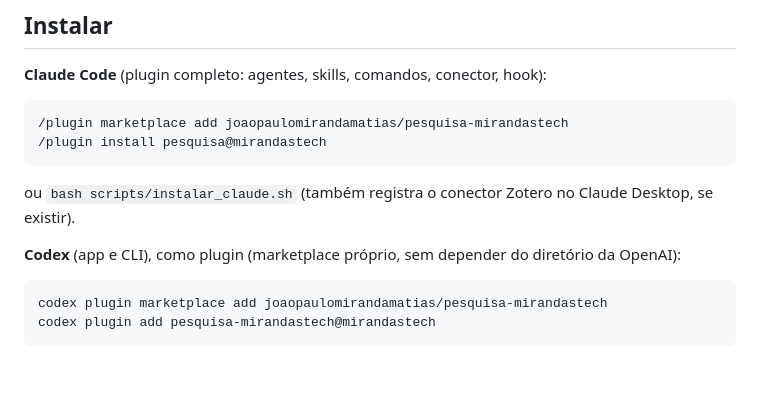
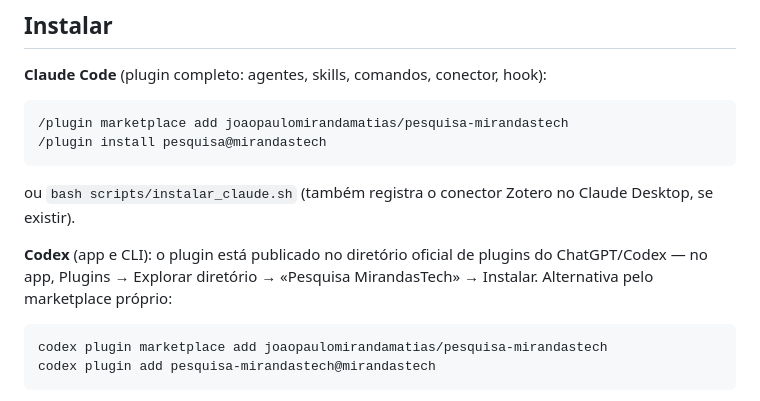
Before and after one commit to joaopaulomirandamatias/pesquisa-mirandastech, a Markdown page: README.md, the part around the change. GitHub-like rendering; blank space fills up the shorter version.

Commit message:
README: plugin publicado no diretório do Codex

````diff
--- a/README.md
+++ b/README.md
@@ -23,7 +23,7 @@ Tudo nesta versão é **gratuito, aberto (CC BY 4.0) e roda no computador do alu
 ```
 ou `bash scripts/instalar_claude.sh` (também registra o conector Zotero no Claude Desktop, se existir).
 
-**Codex** (app e CLI), como plugin (marketplace próprio, sem depender do diretório da OpenAI):
+**Codex** (app e CLI): o plugin está publicado no diretório oficial de plugins do ChatGPT/Codex — no app, Plugins → Explorar diretório → «Pesquisa MirandasTech» → Instalar. Alternativa pelo marketplace próprio:
 ```
 codex plugin marketplace add joaopaulomirandamatias/pesquisa-mirandastech
 codex plugin add pesquisa-mirandastech@mirandastech
````
